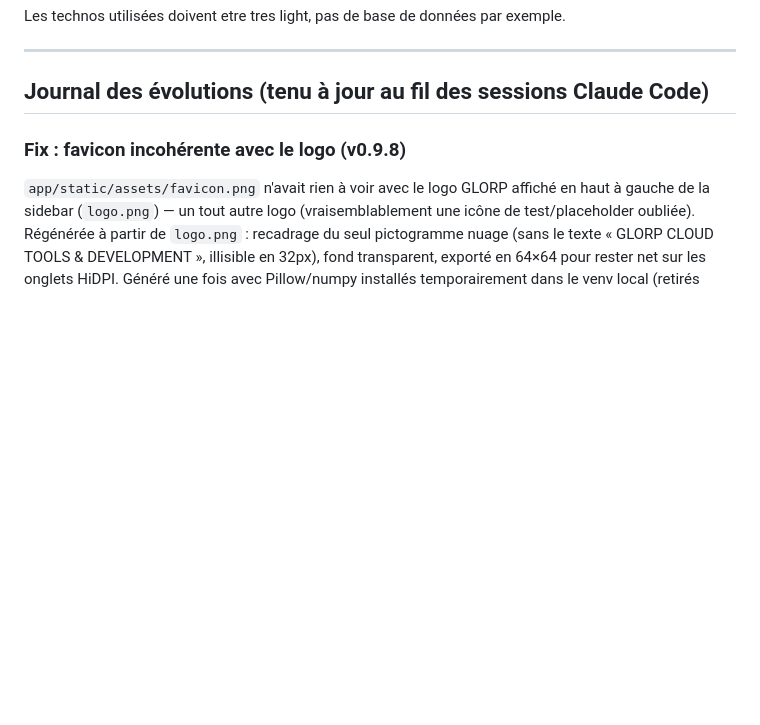
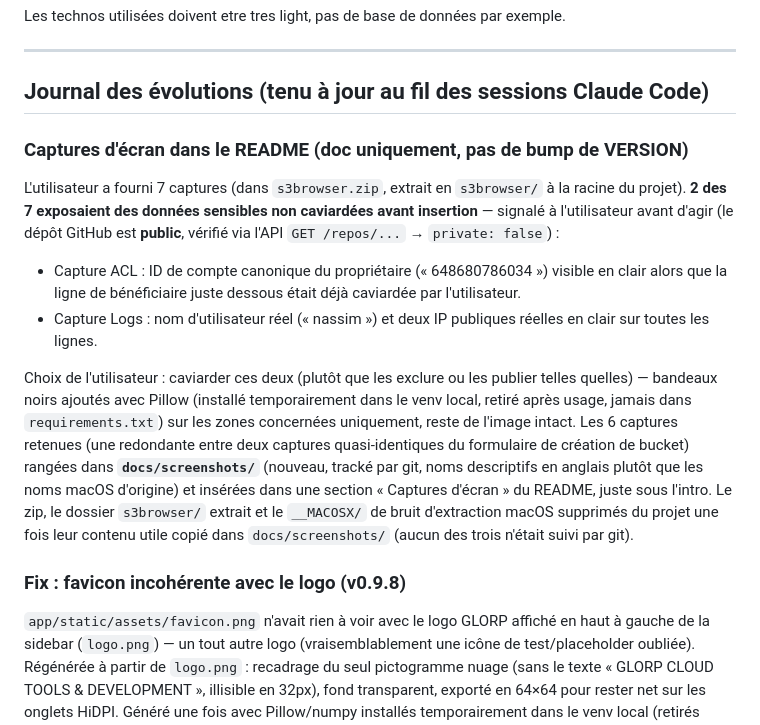
Before and after one commit to glorp-fr/s3-multi-browser, a Markdown page: CLAUDE.md, the part around the change. GitHub-like rendering; blank space fills up the shorter version.

Commit message:
docs: add product screenshots to README
6 screenshots under docs/screenshots/ (bucket creation, sync job,
per-bucket config tabs, live logs), added to the README right after
the intro. Two of the originally supplied screenshots exposed a real
account ID / a real username+IPs — redacted before inclusion since
this repo is public.

Co-Authored-By: Claude Sonnet 5 <noreply@anthropic.com>
Claude-Session: https://claude.ai/code/session_014uKCcESZcqidPUuZ6QJbki

```diff
--- a/CLAUDE.md
+++ b/CLAUDE.md
@@ -39,6 +39,27 @@ Les technos utilisées doivent etre tres light, pas de base de données par exem
 ---
 
 ## Journal des évolutions (tenu à jour au fil des sessions Claude Code)
+
+### Captures d'écran dans le README (doc uniquement, pas de bump de VERSION)
+
+L'utilisateur a fourni 7 captures (dans `s3browser.zip`, extrait en `s3browser/` à la racine du
+projet). **2 des 7 exposaient des données sensibles non caviardées avant insertion** — signalé à
+l'utilisateur avant d'agir (le dépôt GitHub est **public**, vérifié via l'API `GET /repos/...`
+→ `private: false`) :
+- Capture ACL : ID de compte canonique du propriétaire (« 648680786034 ») visible en clair alors
+  que la ligne de bénéficiaire juste dessous était déjà caviardée par l'utilisateur.
+- Capture Logs : nom d'utilisateur réel (« nassim ») et deux IP publiques réelles en clair sur
+  toutes les lignes.
+
+Choix de l'utilisateur : caviarder ces deux (plutôt que les exclure ou les publier telles
+quelles) — bandeaux noirs ajoutés avec Pillow (installé temporairement dans le venv local,
+retiré après usage, jamais dans `requirements.txt`) sur les zones concernées uniquement, reste de
+l'image intact. Les 6 captures retenues (une redondante entre deux captures quasi-identiques du
+formulaire de création de bucket) rangées dans **`docs/screenshots/`** (nouveau, tracké par git,
+noms descriptifs en anglais plutôt que les noms macOS d'origine) et insérées dans une section
+« Captures d'écran » du README, juste sous l'intro. Le zip, le dossier `s3browser/` extrait et le
+`__MACOSX/` de bruit d'extraction macOS supprimés du projet une fois leur contenu utile copié dans
+`docs/screenshots/` (aucun des trois n'était suivi par git).
 
 ### Fix : favicon incohérente avec le logo (v0.9.8)
 
```
Also changed, not shown: README.md (+8 -0 lines), docs/screenshots/admin-logs.png (added), docs/screenshots/bucket-config-acl.png (added), docs/screenshots/bucket-config-policy.png (added), docs/screenshots/bucket-config-versioning.png (added), docs/screenshots/bucket-create-form.png (added), docs/screenshots/sync-job-form.png (added).
